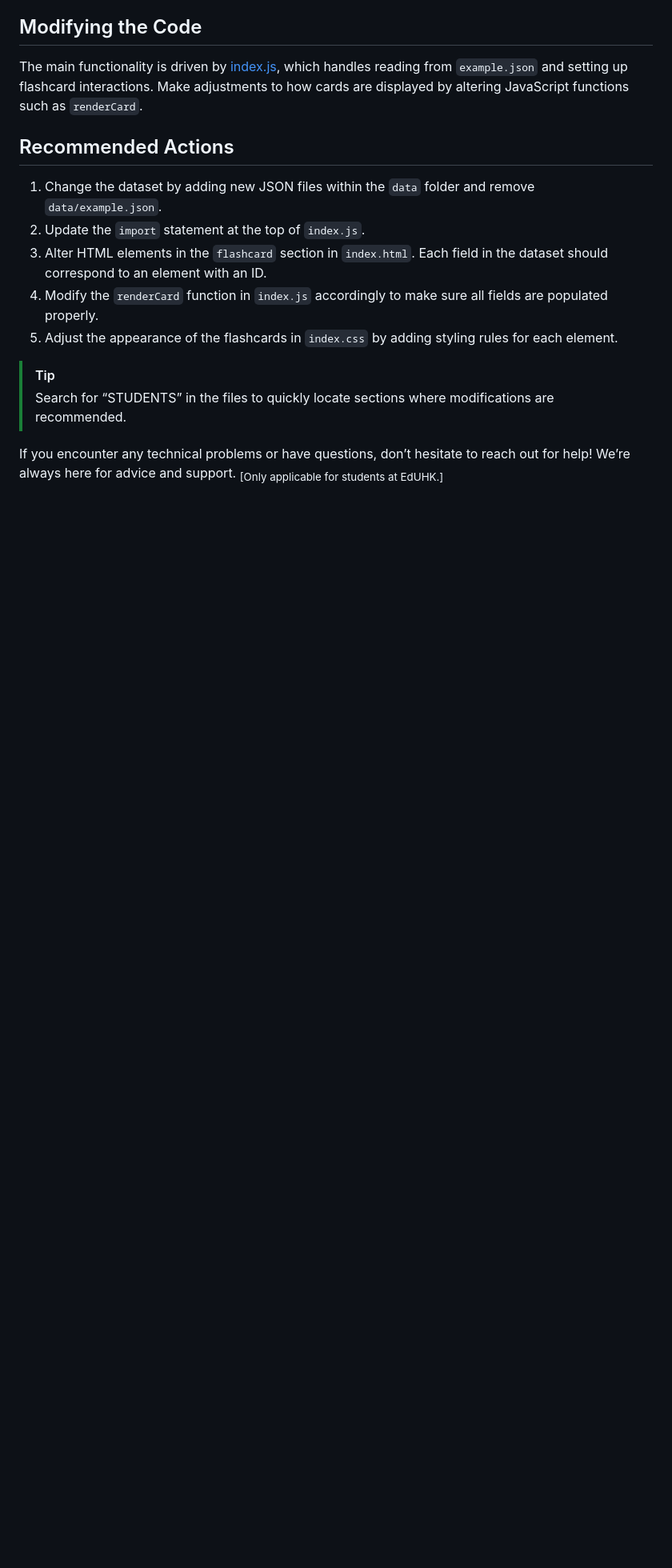
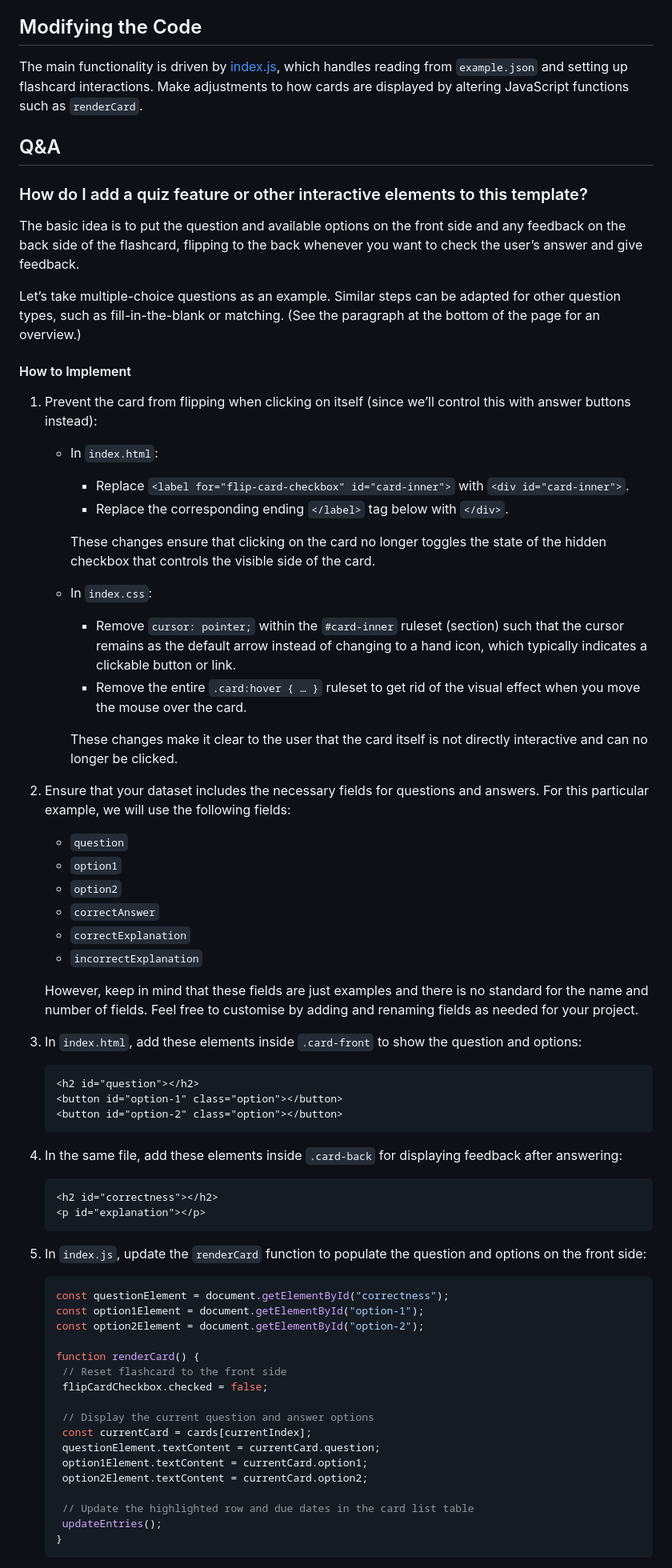
Before and after one commit to pedagogist/vanilla-flashcard-generator-app-template, a Markdown page: README.md, the part around the change printed below. Shown: that part at 80% size. Drawn GitHub-style; blank space fills up the shorter version.

Commit message:
Update `README.md` with instructions for adding user interactions

````diff
--- a/README.md
+++ b/README.md
@@ -40,15 +54,74 @@ To alter the appearance of the flashcards, adjust the CSS stylesheet. Focus on t
 
 The main functionality is driven by [index.js](/index.js), which handles reading from `example.json` and setting up flashcard interactions. Make adjustments to how cards are displayed by altering JavaScript functions such as `renderCard`.
 
-## Recommended Actions
+## Q&A
 
-1. Change the dataset by adding new JSON files within the `data` folder and remove `data/example.json`.
-2. Update the `import` statement at the top of `index.js`.
-3. Alter HTML elements in the `flashcard` section in `index.html`. Each field in the dataset should correspond to an element with an ID.
-4. Modify the `renderCard` function in `index.js` accordingly to make sure all fields are populated properly.
-5. Adjust the appearance of the flashcards in `index.css` by adding styling rules for each element.
+### How do I add a quiz feature or other interactive elements to this template?
 
-> [!TIP]
-> Search for “STUDENTS” in the files to quickly locate sections where modifications are recommended.
+The basic idea is to put the question and available options on the front side and any feedback on the back side of the flashcard, flipping to the back whenever you want to check the user’s answer and give feedback.
 
-If you encounter any technical problems or have questions, don’t hesitate to reach out for help! We’re always here for advice and support. <sub>[Only applicable for students at EdUHK.]</sub>
+Let’s take multiple-choice questions as an example. Similar steps can be adapted for other question types, such as fill-in-the-blank or matching. (See the paragraph at the bottom of the page for an overview.)
+
+#### How to Implement
+
+1. Prevent the card from flipping when clicking on itself (since we’ll control this with answer buttons instead):
+
+   - In `index.html`:
+
+     - Replace `<label for="flip-card-checkbox" id="card-inner">` with `<div id="card-inner">`.
+     - Replace the corresponding ending `</label>` tag below with `</div>`.
+
+     These changes ensure that clicking on the card no longer toggles the state of the hidden checkbox that controls the visible side of the card.
+
+   - In `index.css`:
+
+     - Remove `cursor: pointer;` within the `#card-inner` ruleset (section) such that the cursor remains as the default arrow instead of changing to a hand icon, which typically indicates a clickable button or link.
+     - Remove the entire `.card:hover { … }` ruleset to get rid of the visual effect when you move the mouse over the card.
+
+     These changes make it clear to the user that the card itself is not directly interactive and can no longer be clicked.
+
+2. Ensure that your dataset includes the necessary fields for questions and answers. For this particular example, we will use the following fields:
+
+   - `question`
+   - `option1`
+   - `option2`
+   - `correctAnswer`
+   - `correctExplanation`
+   - `incorrectExplanation`
+
+   However, keep in mind that these fields are just examples and there is no standard for the name and number of fields. Feel free to customise by adding and renaming fields as needed for your project.
+
+3. In `index.html`, add these elements inside `.card-front` to show the question and options:
+   ```html
+   <h2 id="question"></h2>
+   <button id="option-1" class="option"></button>
+   <button id="option-2" class="option"></button>
+   ```
+
+4. In the same file, add these elements inside `.card-back` for displaying feedback after answering:
+   ```html
+   <h2 id="correctness"></h2>
+   <p id="explanation"></p>
+   ```
+
+5. In `index.js`, update the `renderCard` function to populate the question and options on the front side:
+   ```js
+   const questionElement = document.getElementById("correctness");
+   const option1Element = document.getElementById("option-1");
+   const option2Element = document.getElementById("option-2");
+
+   function renderCard() {
+   	// Reset flashcard to the front side
+   	flipCardCheckbox.checked = false;
+
+   	// Display the current question and answer options
+   	const currentCard = cards[currentIndex];
+   	questionElement.textContent = currentCard.question;
+   	option1Element.textContent = currentCard.option1;
+   	option2Element.textContent = currentCard.option2;
+
+   	// Update the highlighted row and due dates in the card list table
+   	updateEntries();
+   }
+   ```
+
````
Also changed, not shown: other parts of README.md (+66 -0 lines).
